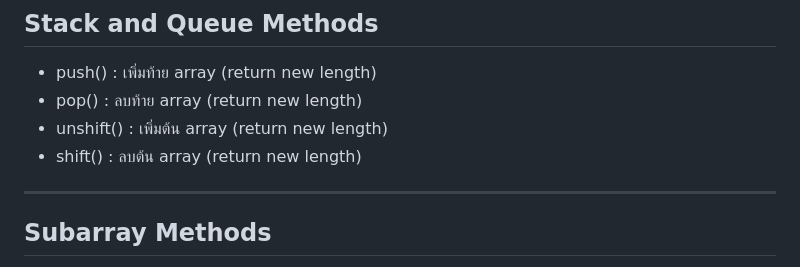
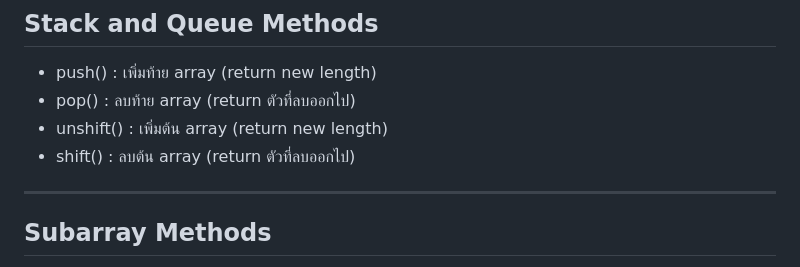
Before and after one commit to inrita/INT201_CLIENT, a Markdown page: Array.md, the part around the change. GitHub-like rendering.

```diff
--- a/Array.md
+++ b/Array.md
@@ -11,9 +11,9 @@
 
 ## Stack and Queue Methods
 - push() : เพิ่มท้าย array (return new length)
-- pop() : ลบท้าย array (return new length)
+- pop() : ลบท้าย array (return ตัวที่ลบออกไป)
 - unshift() : เพิ่มต้น array (return new length)
-- shift() : ลบต้น array (return new length)
+- shift() : ลบต้น array (return ตัวที่ลบออกไป)
 ---
 
 ## Subarray Methods
```
